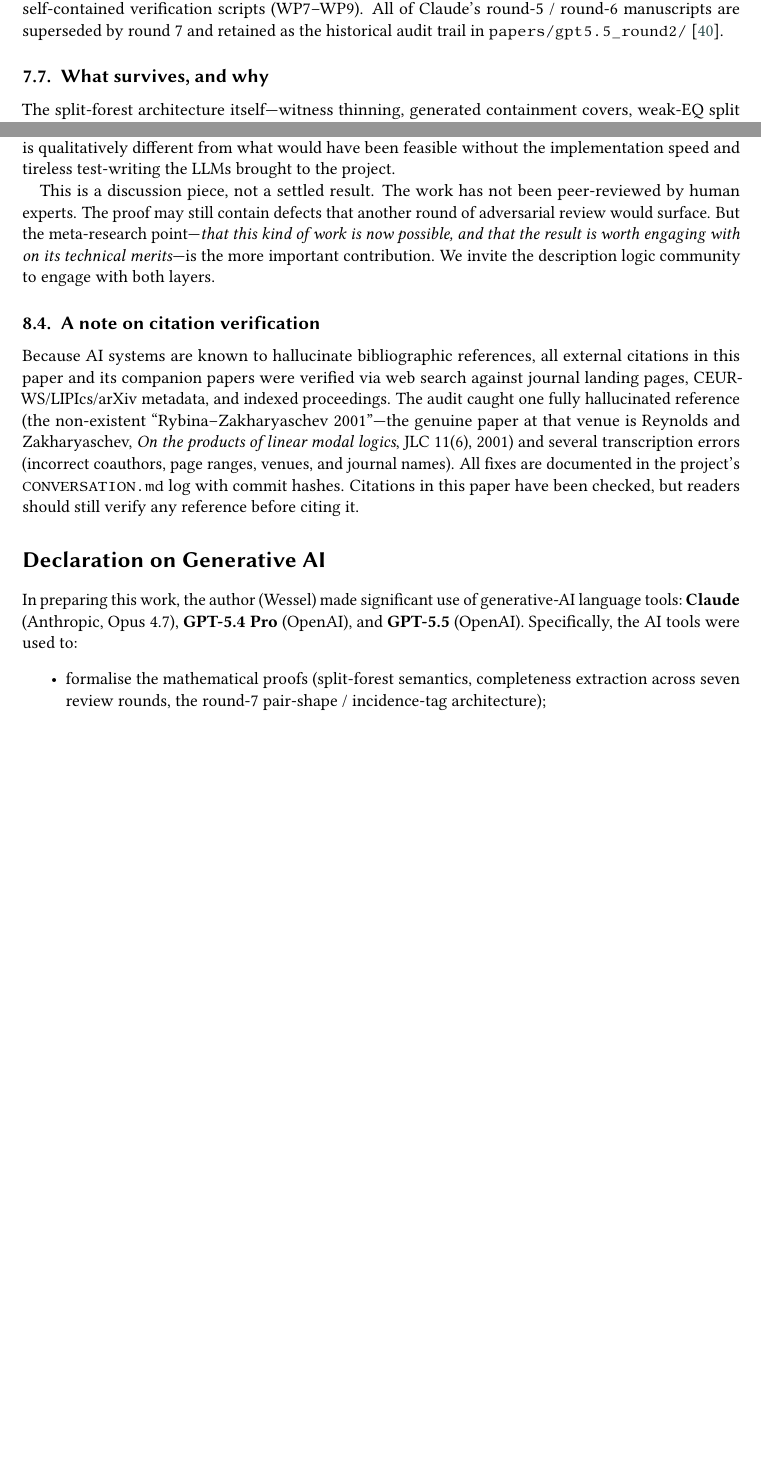
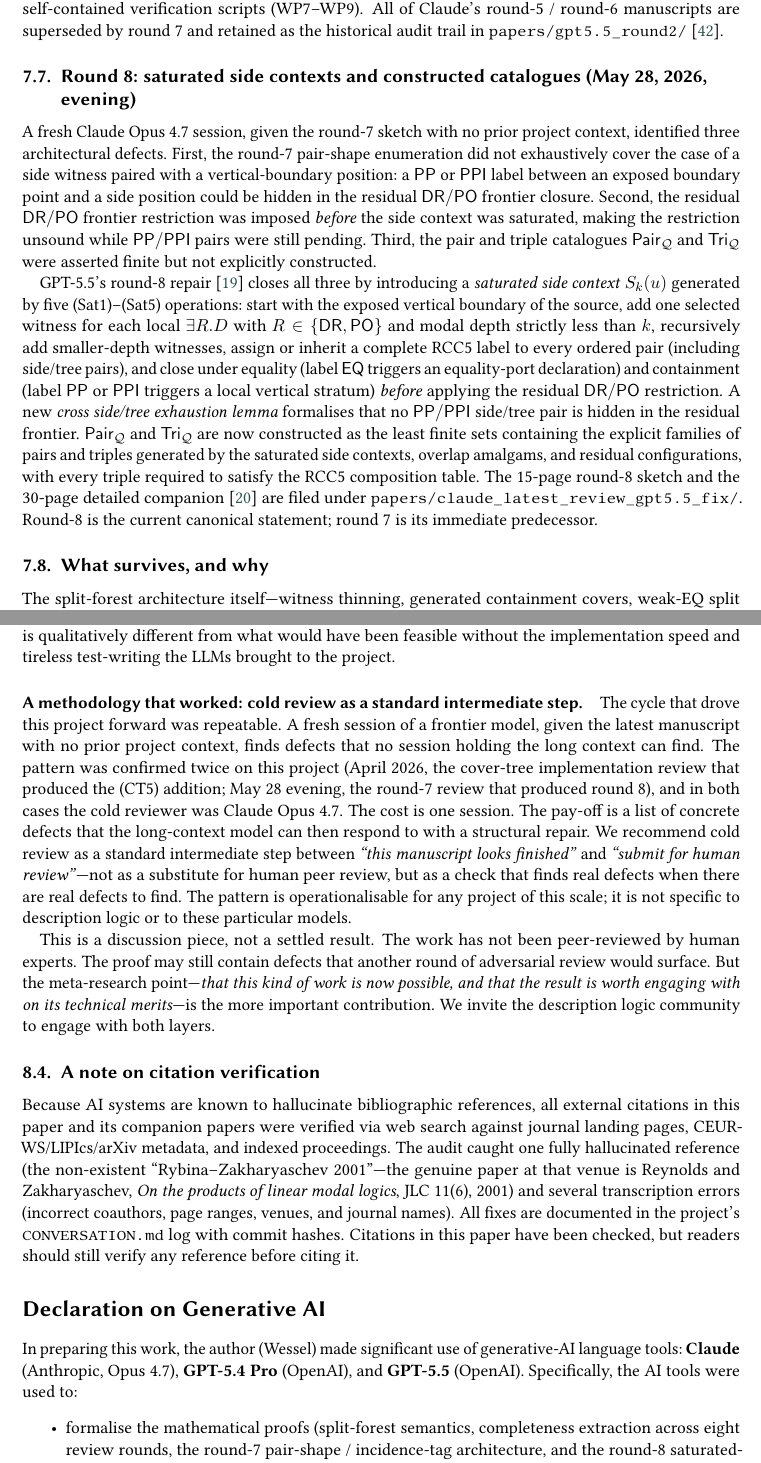
Before and after one commit to lambdamikel/alcircc5, a LaTeX document (papers/overview_ALCIRCC5_arxiv_candidate.tex): two parts of pages 15 and 18 of 22 before the commit and two parts of pages 15 and 19 of 23 after it, joined at a grey line, cut so that both start at the same text, the shorter picture padded with empty space. The pictures show the PDF file papers/overview_ALCIRCC5_arxiv_candidate.pdf that the author committed with the source.

Commit message:
Sync arXiv candidate paper with round-8 and cold-review-pattern updates
Re-sync papers/overview_ALCIRCC5_arxiv_candidate.tex with the main
overview paper, then re-apply the three arXiv-specific
adjustments:

- Sole human author byline: Michael Wessel
  <lambdamikel@gmail.com>, affiliation "LambdaMikel@Home".
  AI-tool collaborators removed from the byline per arXiv's
  no-AI-co-author rule.

- Body-level disclaimer paragraph rewritten as "Disclaimer and
  AI-tool disclosure" naming the AI tools used, Wessel's editorial
  responsibility, and explicit acceptance of responsibility for
  any errors the AI tools may have introduced.

- End-of-paper Declaration on Generative AI expanded to match
  arXiv's content moderation language: itemised list of AI-tool
  uses (formalisation across eight review rounds, implementation,
  verification, manuscript drafting), Responsibility paragraph
  quoting arXiv's policy, Authorship paragraph noting the no-AI-
  co-author rule, and Direction paragraph documenting Wessel's
  specific contributions.

All the main-paper updates from the past few commits are now
in the candidate:
- Round-8 saturated-side-context proof as canonical (Soundness
  and completeness subsection, History of Attempts §7.8,
  bibliography GPT55Round8Sketch and GPT55Round8Expanded
  bibitems);
- Cold-review pattern preserved in §8.4 (now §9.4 due to History
  section addition): "Cold review across context, and across
  model" paragraph names both confirmed instances; new "A
  methodology that worked" paragraph in "What this means in
  practice" recommends cold review as a standard intermediate step.

Page count grows from 22 (main paper) to 23 (candidate) — the
expanded Declaration on Generative AI adds about half a page.

Co-Authored-By: Claude Opus 4.7 <noreply@anthropic.com>

```diff
--- a/papers/overview_ALCIRCC5_arxiv_candidate.tex
+++ b/papers/overview_ALCIRCC5_arxiv_candidate.tex
@@ -1399,6 +1409,46 @@ self-contained verification scripts (WP7--WP9).  All of Claude's
 round-5 / round-6 manuscripts are superseded by round 7 and
 retained as the historical audit trail in
 \texttt{papers/gpt5.5\_round2/}~\cite{ALCIRCC5Outdated}.
+
+\subsection{Round 8: saturated side contexts and constructed
+catalogues (May 28, 2026, evening)}
+
+A fresh Claude~Opus~4.7 session, given the round-7 sketch with no
+prior project context, identified three architectural defects.
+First, the round-7 pair-shape enumeration did not exhaustively
+cover the case of a side witness paired with a vertical-boundary
+position:\@ a $\PP$ or $\PPI$ label between an exposed boundary
+point and a side position could be hidden in the residual
+$\DR/\PO$ frontier closure.  Second, the residual $\DR/\PO$
+frontier restriction was imposed \emph{before} the side context
+was saturated, making the restriction unsound while $\PP/\PPI$
+pairs were still pending.  Third, the pair and triple catalogues
+$\Pair_\Q$ and $\Tri_\Q$ were asserted finite but not explicitly
+constructed.
+
+GPT-5.5's round-8 repair~\cite{GPT55Round8Sketch} closes all
+three by introducing a \emph{saturated side context} $S_k(u)$
+generated by five (Sat1)--(Sat5) operations:\@ start with the
+exposed vertical boundary of the source, add one selected witness
+for each local $\exists R.D$ with $R\in\{\DR,\PO\}$ and modal
+depth strictly less than $k$, recursively add smaller-depth
+witnesses, assign or inherit a complete RCC5 label to every
+ordered pair (including side/tree pairs), and close under
+equality (label $\EQ$ triggers an equality-port declaration) and
+containment (label $\PP$ or $\PPI$ triggers a local vertical
+stratum) \emph{before} applying the residual $\DR/\PO$
+restriction.  A new \emph{cross side/tree exhaustion lemma}
+formalises that no $\PP/\PPI$ side/tree pair is hidden in the
+residual frontier.  $\Pair_\Q$ and $\Tri_\Q$ are now constructed
+as the least finite sets containing the explicit families of
+pairs and triples generated by the saturated side contexts,
+overlap amalgams, and residual configurations, with every triple
+required to satisfy the RCC5 composition table.  The 15-page
+round-8 sketch and the 30-page detailed
+companion~\cite{GPT55Round8Expanded} are filed under
+\texttt{papers/claude\_latest\_review\_gpt5.5\_fix/}.  Round-8 is
+the current canonical statement; round 7 is its immediate
+predecessor.
 
 \subsection{What survives, and why}
 
@@ -1631,9 +1681,8 @@ across thousands of generated concepts---is closer to ordinary
 programming, at which current models are strong.  Documentation
 and audit-trail discipline (per-round superseded-paper markers,
 the OUTDATED archive, self-contained verification scripts)
-favoured patient editorial labour over insight.  Adversarial
-review of someone else's code, when the reviewer started in a
-fresh session with no context, was effective:\@ Claude Opus~4.7
-identified the twelve-counterexample family in the cover-tree
-implementation that forced the (CT5) role-path compatibility
-addition (Remark~\ref{rem:impl-bugs}).  And steering the
+favoured patient editorial labour over insight.  \emph{Cold
+review across context, and across model}, was effective:\@ a
+fresh Claude Opus~4.7 session, given a finished manuscript with
+no prior project context, finds defects that no session holding
+the long context can find.  This was confirmed twice on this
@@ -1640,3 +1695,6 @@ addition (Remark~\ref{rem:impl-bugs}).  And steering the
+round-8 saturated-side-context repair (\S\ref{sec:history-of-attempts}).
+The reviewer-was-cold property is the load-bearing one, not the
+reviewer-was-different-model property.  And steering the
 cross-validation pipeline---knowing which stress tests would
 discriminate between candidate proofs---requires understanding
 both the proof and how to falsify it.
@@ -1668,12 +1726,31 @@ director and adversarial cross-review between models, produce a
 candidate proof together with executable artefacts that the
 community can verify, refute, or improve.  They do not replace
 human expert review, and they do not generate the original
-intuition.  But the proof that arrived at round 7 is qualitatively
+intuition.  But the proof that arrived at round 8 is qualitatively
 different from what any one of the three participants would have
 produced alone, and the cross-validation campaign that surrounds
 it is qualitatively different from what would have been feasible
 without the implementation speed and tireless test-writing the
 LLMs brought to the project.
+
+\paragraph{A methodology that worked: cold review as a standard
+intermediate step.}  The cycle that drove this project forward
+was repeatable.  A fresh session of a frontier model, given the
+latest manuscript with no prior project context, finds defects
+that no session holding the long context can find.  The pattern
+was confirmed twice on this project (April~2026, the cover-tree
+implementation review that produced the (CT5) addition; May~28
+evening, the round-7 review that produced round 8), and in both
+cases the cold reviewer was Claude Opus~4.7.  The cost is one
+session.  The pay-off is a list of concrete defects that the
+long-context model can then respond to with a structural repair.
+We recommend cold review as a standard intermediate step between
+\emph{``this manuscript looks finished''} and \emph{``submit for
+human review''}---not as a substitute for human peer review, but
+as a check that finds real defects when there are real defects to
+find.  The pattern is operationalisable for any project of this
+scale; it is not specific to description logic or to these
+particular models.
 
 This is a discussion piece, not a settled result.  The work has
 not been peer-reviewed by human experts.  The proof may still
@@ -1710,8 +1787,9 @@ Opus~4.7), \textbf{GPT-5.4~Pro} (OpenAI), and \textbf{GPT-5.5}
 (OpenAI).  Specifically, the AI tools were used to:
 \begin{itemize}
 \item formalise the mathematical proofs (split-forest semantics,
-  completeness extraction across seven review rounds, the round-7
-  pair-shape / incidence-tag architecture);
+  completeness extraction across eight review rounds, the
+  round-7 pair-shape / incidence-tag architecture, and the
+  round-8 saturated-side-context construction);
 \item implement the cover-tree tableau decision procedure
   ($\approx$350~lines of Python), the quasimodel reasoners, and
   the WP1--WP9 verification scripts;
```
Also changed, not shown: papers/overview_ALCIRCC5_arxiv_candidate.pdf, papers/overview_ALCIRCC5_arxiv_candidate.tex (54 more changed lines).
